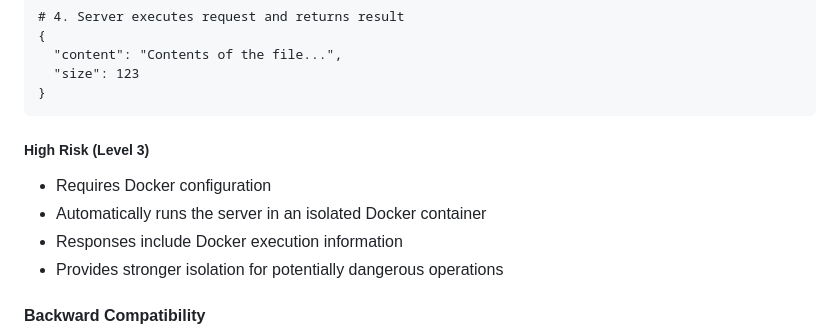
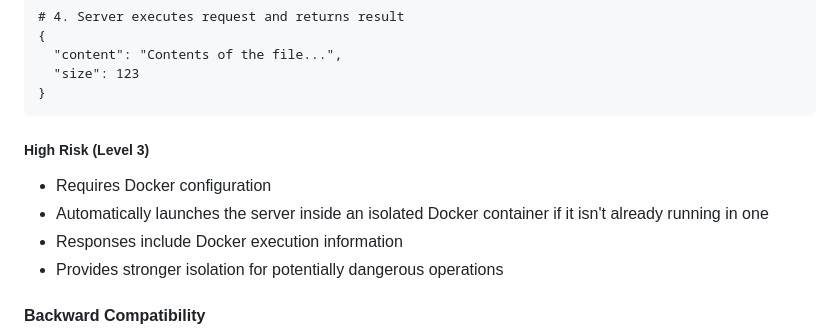
Before and after one commit to INQUIRELAB/mcp-bridge-api, a Markdown page: README.md, the part around the change. Rendered like a GitHub page.

````diff
--- a/README.md
+++ b/README.md
@@ -218,10 +218,9 @@ Content-Type: application/json
   "size": 123
 }
 ```
-
 ##### High Risk (Level 3)
 - Requires Docker configuration
-- Automatically runs the server in an isolated Docker container
+- Automatically launches the server inside an isolated Docker container if it isn't already running in one
 - Responses include Docker execution information
 - Provides stronger isolation for potentially dangerous operations
 
````
